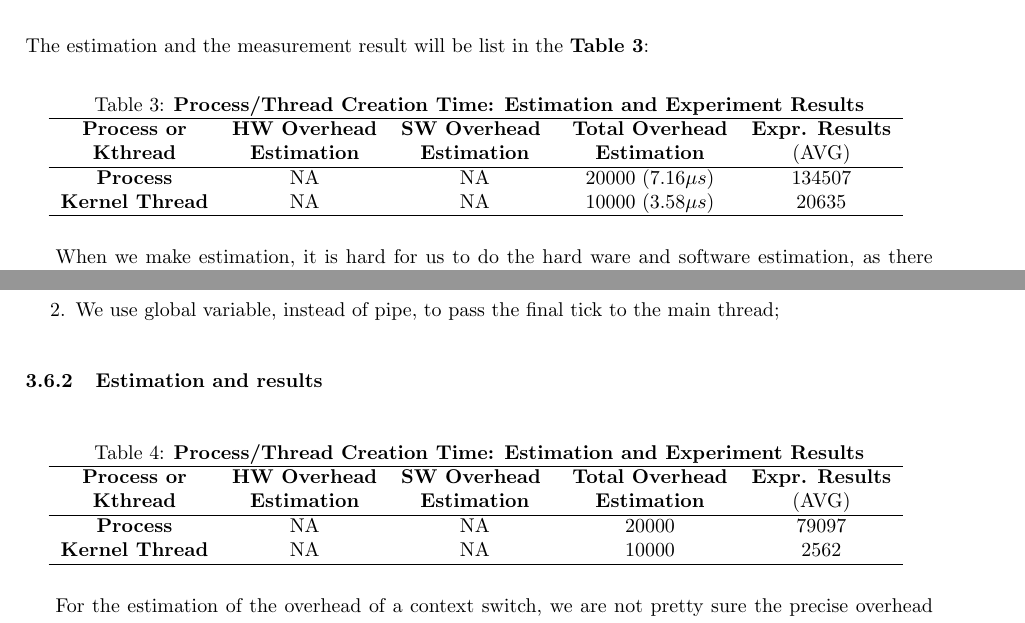
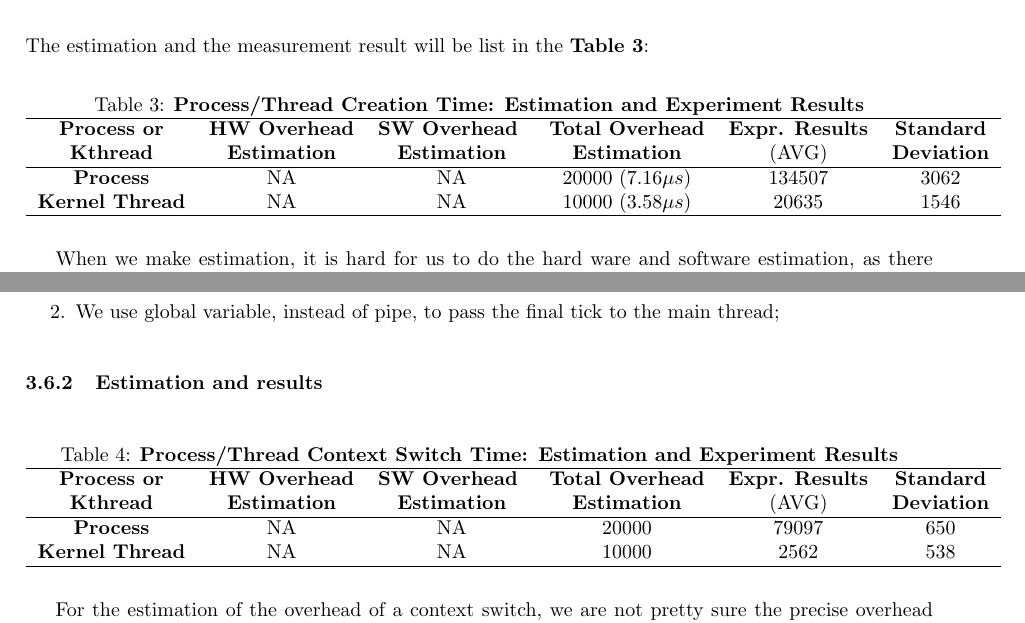
Before and after one commit to cutylewiwi/SystemMeasurement, a LaTeX document (Report/Report.tex, which reads Report/Chapters/cpu.tex): two parts of pages 7 and 8 of 9, joined at a grey line, cut so that both start at the same text. Compiled offline with pdfLaTeX.

Commit message:
checkpoint 1

```diff
--- a/Report/Chapters/cpu.tex
+++ b/Report/Chapters/cpu.tex
@@ -225,13 +225,13 @@ The estimation and the measurement result will be list in the \textbf{Table \ref
   \centering
   \caption{\textbf{Process/Thread Creation Time: Estimation and Experiment Results}}
   \begin{threeparttable}
-  \begin{tabular}{ccccc}
+  \begin{tabular}{cccccc}
   \hline
-      \textbf{Process or} & \textbf{HW Overhead} & \textbf{SW Overhead } & \textbf{Total Overhead} & \textbf{Expr. Results} \\
-      \textbf{Kthread} & \textbf{Estimation}       &  \textbf{Estimation}         & \textbf{Estimation}  & (AVG)   \\
+      \textbf{Process or} & \textbf{HW Overhead} & \textbf{SW Overhead } & \textbf{Total Overhead} & \textbf{Expr. Results} & \textbf{Standard}\\
+      \textbf{Kthread} & \textbf{Estimation}       &  \textbf{Estimation}         & \textbf{Estimation}  & (AVG)   & \textbf{Deviation} \\
   \hline
-      \textbf{Process} & NA & NA & 20000 ($7.16 \mu s$) & 134507 \\
-      \textbf{Kernel Thread} & NA & NA & 10000 ($3.58 \mu s$) & 20635\\
+      \textbf{Process} & NA & NA & 20000 ($7.16 \mu s$) & 134507 & 3062 \\
+      \textbf{Kernel Thread} & NA & NA & 10000 ($3.58 \mu s$) & 20635 & 1546 \\
   \hline
   \end{tabular}
   \end{threeparttable}
@@ -269,15 +269,15 @@ The method for thread is similar, the differences are:
 \subsubsection{Estimation and results}
 \begin{table}[ht]
     \centering
-    \caption{\textbf{Process/Thread Creation Time: Estimation and Experiment Results}}
+    \caption{\textbf{Process/Thread Context Switch Time: Estimation and Experiment Results}}
     \begin{threeparttable}
-        \begin{tabular}{ccccc}
+        \begin{tabular}{cccccc}
         \hline
-        \textbf{Process or} & \textbf{HW Overhead} & \textbf{SW Overhead } & \textbf{Total Overhead} & \textbf{Expr.        Results} \\
-        \textbf{Kthread} & \textbf{Estimation}       &  \textbf{Estimation}         & \textbf{Estimation}  & (AVG)   \\
+        \textbf{Process or} & \textbf{HW Overhead} & \textbf{SW Overhead } & \textbf{Total Overhead} & \textbf{Expr.        Results} & \textbf{Standard} \\
+        \textbf{Kthread} & \textbf{Estimation}       &  \textbf{Estimation}         & \textbf{Estimation}  & (AVG)   & \textbf{Deviation}\\
         \hline
-        \textbf{Process} & NA & NA & 20000 & 79097 \\
-        \textbf{Kernel Thread} & NA & NA & 10000 & 2562\\
+        \textbf{Process} & NA & NA & 20000 & 79097  &  650\\
+        \textbf{Kernel Thread} & NA & NA & 10000 & 2562 & 538\\
         \hline
         \end{tabular}
     \end{threeparttable}
```
Also changed, not shown: Report/Report.tex (+2 -0 lines), Report/Chapters/cpu.tex (4 more changed lines).
